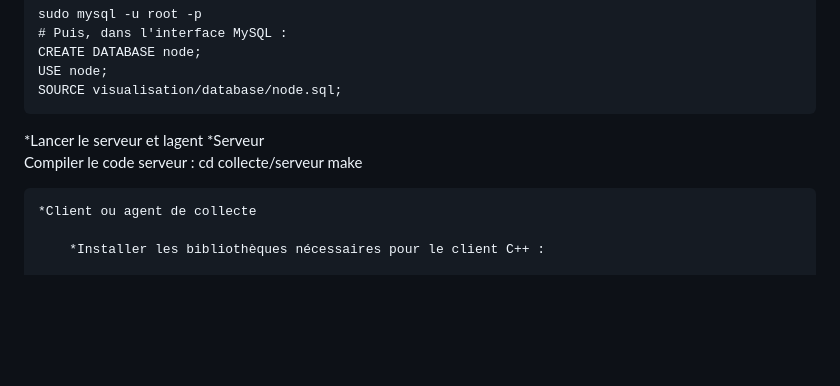
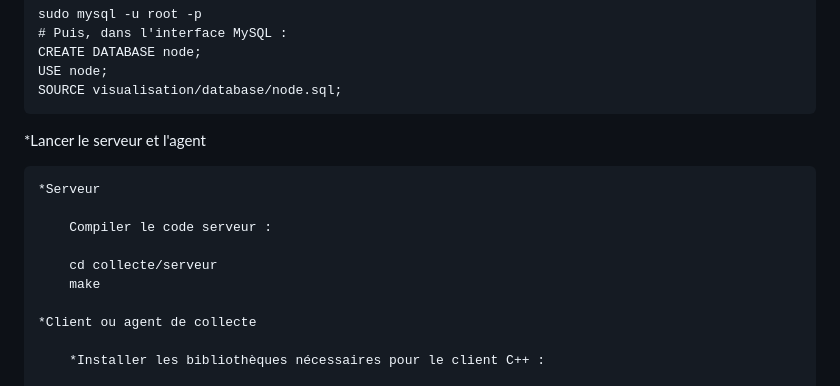
Before and after one commit to Willy-tyg/network-resource-monitoring, a Markdown page: README.md, the part around the change. Drawn GitHub-style; blank space fills up the shorter version.

```diff
--- a/README.md
+++ b/README.md
@@ -31,9 +31,12 @@ Commencez par cloner le dépôt GitHub sur votre machine locale.
 	SOURCE visualisation/database/node.sql;
 
 
-*Lancer le serveur et lagent
+*Lancer le serveur et l'agent
+
 	*Serveur
+
 	    Compiler le code serveur :
+
 		cd collecte/serveur
 		make
 
```
